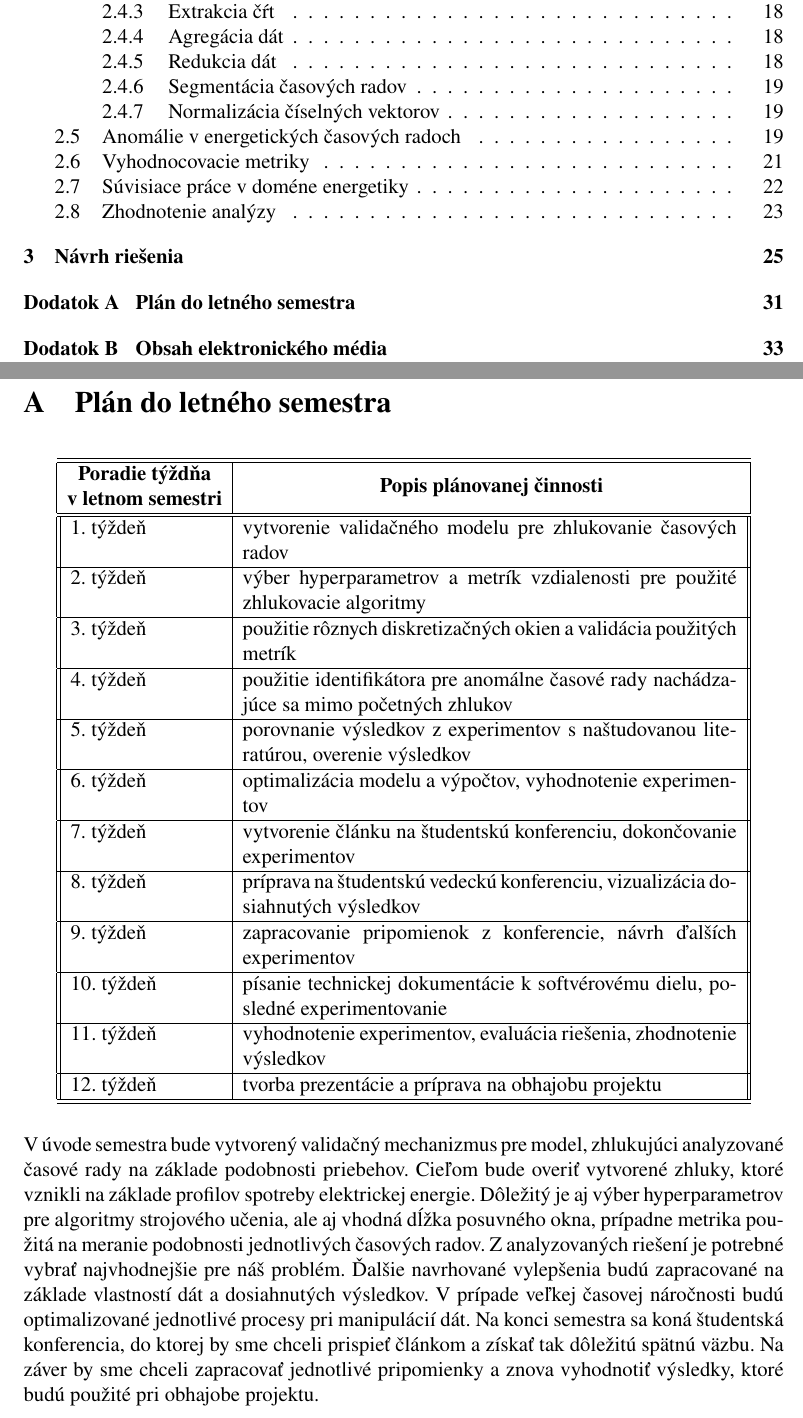
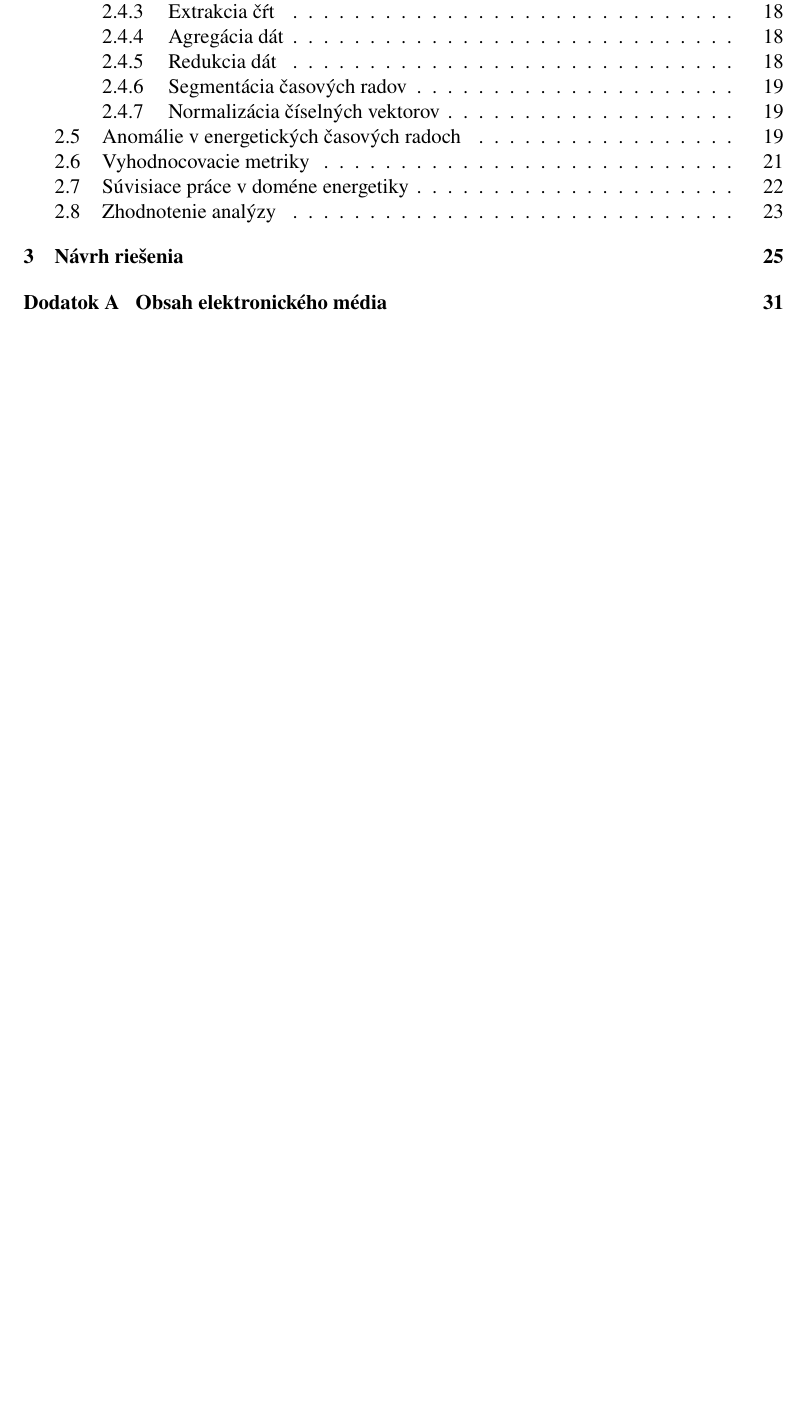
Before and after one commit to matus-cuper/fiit-dp, a LaTeX document (doc/dp.tex): two parts of pages 13 and 45 of 47 before the commit and part of page 13 of 45 after it, the two joined at a grey line, cut so that both start at the same text, the shorter picture padded with empty space. Compiled offline with pdfLaTeX.

Commit message:
Resolve latex warnings

```diff
--- a/doc/dp.tex
+++ b/doc/dp.tex
@@ -1493,46 +1502,6 @@ je vylepšiť proces prvotnej selekcie podozrivých časových radov.
 
 \begin{appendices}
 \newpage
-\section{Plán do letného semestra}
-\begin{table}[!h]
-  \centering
-  \begin{tabular}{||l|p{0.65\textwidth}||}
-    \hline \hline
-    \multicolumn{1}{|c|}{\textbf{\begin{tabular}[c]{@{}c@{}}Poradie týždňa \\ v letnom semestri\end{tabular}}} & \multicolumn{1}{c|}{\textbf{Popis plánovanej činnosti}}   \\ \hline
-    \hline
-    1. týždeň    &  vytvorenie validačného modelu pre zhlukovanie časových radov                              \\ \hline
-    2. týždeň    &  výber hyperparametrov a~metrík vzdialenosti pre použité zhlukovacie algoritmy             \\ \hline
-    3. týždeň    &  použitie rôznych diskretizačných okien a~validácia použitých metrík      					        \\ \hline
-    4. týždeň    &  použitie identifikátora pre anomálne časové rady nachádzajúce sa mimo početných zhlukov   \\ \hline
-    5. týždeň    &  porovnanie výsledkov z~experimentov s~naštudovanou literatúrou, overenie výsledkov        \\ \hline
-    6. týždeň    &  optimalizácia modelu a~výpočtov, vyhodnotenie experimentov                                \\ \hline
-    7. týždeň    &  vytvorenie článku na študentskú konferenciu, dokončovanie experimentov                    \\ \hline
-    8. týždeň    &  príprava na študentskú vedeckú konferenciu, vizualizácia dosiahnutých výsledkov						\\ \hline
-    9. týždeň    &  zapracovanie pripomienok z~konferencie, návrh ďalších experimentov                        \\ \hline
-    10. týždeň   &  písanie technickej dokumentácie k~softvérovému dielu, posledné experimentovanie           \\ \hline
-    11. týždeň   &  vyhodnotenie experimentov, evaluácia riešenia, zhodnotenie výsledkov                      \\ \hline
-		12. týždeň   &  tvorba prezentácie a~príprava na obhajobu projektu                                        \\ \hline
-    \hline
-  \end{tabular}
-\end{table}
-
-\noindent
-V~úvode semestra bude vytvorený validačný mechanizmus pre model, zhlukujúci
-analyzované časové rady na základe podobnosti priebehov. Cieľom bude overiť
-vytvorené zhluky, ktoré vznikli na základe profilov spotreby elektrickej energie.
-Dôležitý je aj výber hyperparametrov pre algoritmy strojového učenia, ale aj
-vhodná dĺžka posuvného okna, prípadne metrika použitá na meranie podobnosti
-jednotlivých časových radov. Z~analyzovaných riešení je potrebné vybrať
-najvhodnejšie pre náš problém. Ďalšie navrhované vylepšenia budú zapracované na
-základe vlastností dát a~dosiahnutých výsledkov. V~prípade veľkej časovej
-náročnosti budú optimalizované jednotlivé procesy pri manipulácií dát. Na konci
-semestra sa koná študentská konferencia, do ktorej by sme chceli prispieť
-článkom a~získať tak dôležitú spätnú väzbu. Na záver by sme chceli zapracovať
-jednotlivé pripomienky a~znova vyhodnotiť výsledky, ktoré budú použité pri
-obhajobe projektu.
-
-
-\newpage\null\thispagestyle{empty}\newpage
 \section{Obsah elektronického média}
 \dirtree{%
   .1 CD nosič.
```
Also changed, not shown: doc/dp.pdf, doc/dp.tex (43 more changed lines).
